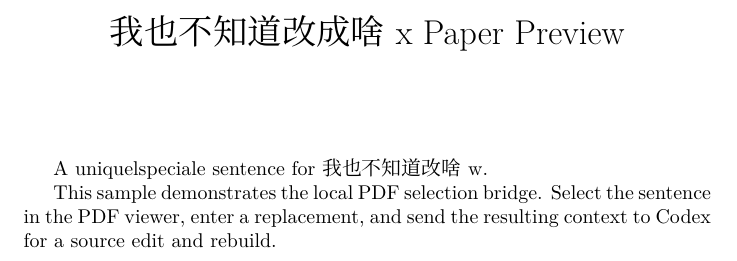
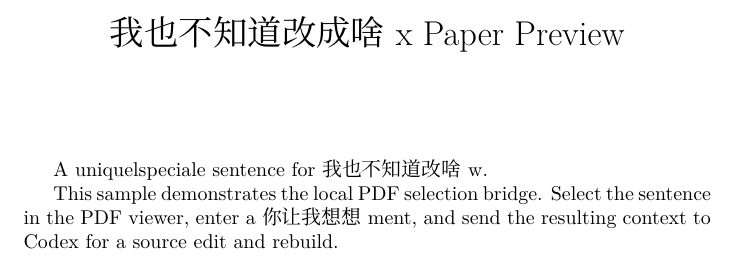
Before and after one commit to YUKIHOLIN/latex-paper-editor-skill, a LaTeX document (paper.tex): part of the page, cut so that both start at the same text. Compiled offline with XeLaTeX; a missing font is replaced by an installed copy or a similar font.

Commit message:
paper: apply PDF annotation to paper.tex

```diff
--- a/paper.tex
+++ b/paper.tex
@@ -14,7 +14,7 @@ A uniquelspeciale sentence for 我也不知道改啥w.
 % paper:end=intro-preview
 
 This sample demonstrates the local PDF selection bridge. Select the sentence
-in the PDF viewer, enter a replacement, and send the resulting context to
+in the PDF viewer, enter a 你让我想想ment, and send the resulting context to
 Codex for a source edit and rebuild.
 
 \end{document}
```
